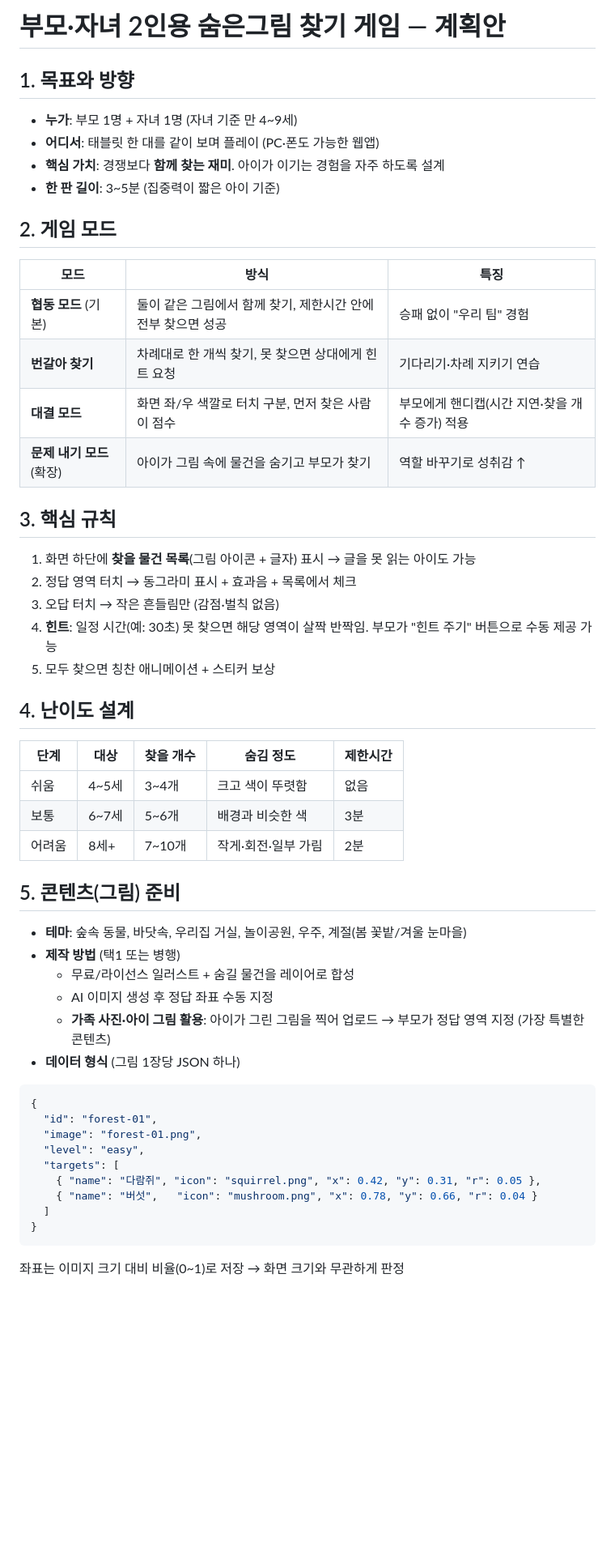
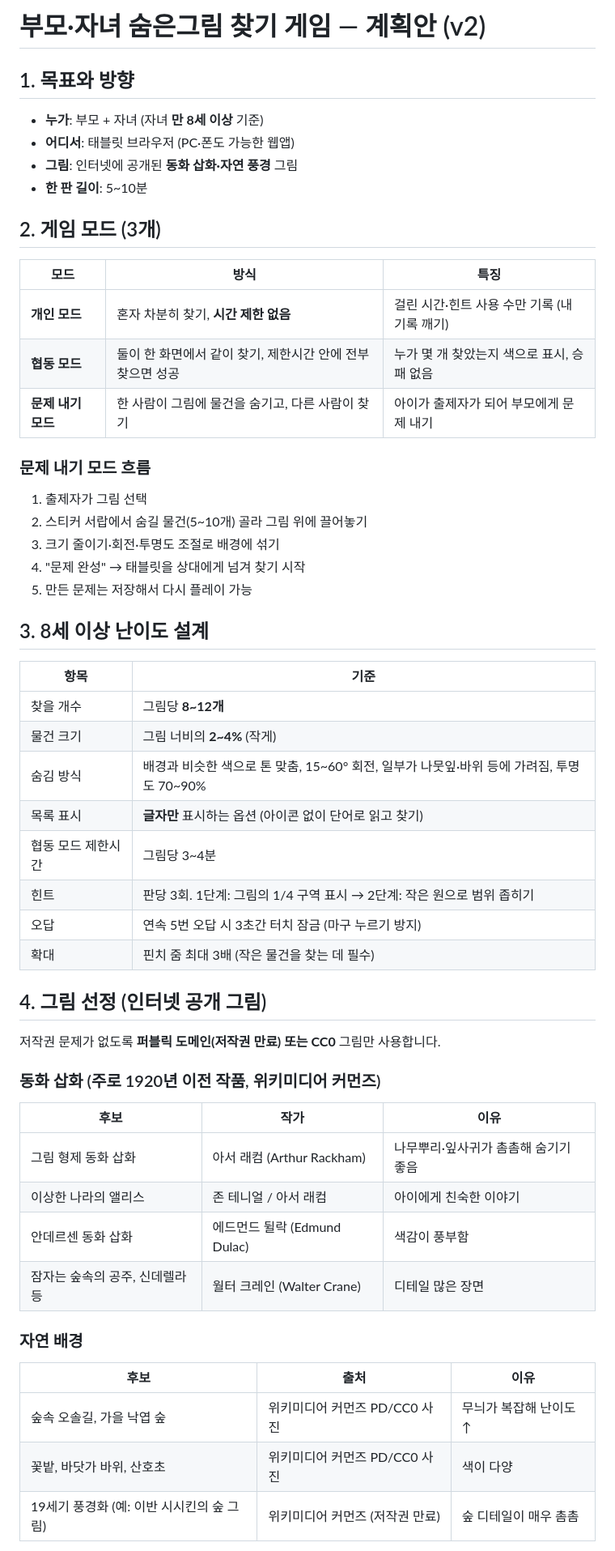
Before and after one commit to nabi20mari/-, a Markdown page: PLAN.md, the part around one of its changes. Shown at 81% size. Rendered like a GitHub page; blank space fills up the shorter version.

````diff
--- a/PLAN.md
+++ b/PLAN.md
@@ -1,56 +1,56 @@
-# 부모·자녀 2인용 숨은그림 찾기 게임 — 계획안
+# 부모·자녀 숨은그림 찾기 게임 — 계획안 (v2)
 
 ## 1. 목표와 방향
 
-- **누가**: 부모 1명 + 자녀 1명 (자녀 기준 만 4~9세)
-- **어디서**: 태블릿 한 대를 같이 보며 플레이 (PC·폰도 가능한 웹앱)
-- **핵심 가치**: 경쟁보다 **함께 찾는 재미**. 아이가 이기는 경험을 자주 하도록 설계
-- **한 판 길이**: 3~5분 (집중력이 짧은 아이 기준)
+- **누가**: 부모 + 자녀 (자녀 **만 8세 이상** 기준)
+- **어디서**: 태블릿 브라우저 (PC·폰도 가능한 웹앱)
+- **그림**: 인터넷에 공개된 **동화 삽화·자연 풍경** 그림
+- **한 판 길이**: 5~10분
 
-## 2. 게임 모드
+## 2. 게임 모드 (3개)
 
 | 모드 | 방식 | 특징 |
 |---|---|---|
-| **협동 모드** (기본) | 둘이 같은 그림에서 함께 찾기, 제한시간 안에 전부 찾으면 성공 | 승패 없이 "우리 팀" 경험 |
-| **번갈아 찾기** | 차례대로 한 개씩 찾기, 못 찾으면 상대에게 힌트 요청 | 기다리기·차례 지키기 연습 |
-| **대결 모드** | 화면 좌/우 색깔로 터치 구분, 먼저 찾은 사람이 점수 | 부모에게 핸디캡(시간 지연·찾을 개수 증가) 적용 |
-| **문제 내기 모드** (확장) | 아이가 그림 속에 물건을 숨기고 부모가 찾기 | 역할 바꾸기로 성취감 ↑ |
+| **개인 모드** | 혼자 차분히 찾기, **시간 제한 없음** | 걸린 시간·힌트 사용 수만 기록 (내 기록 깨기) |
+| **협동 모드** | 둘이 한 화면에서 같이 찾기, 제한시간 안에 전부 찾으면 성공 | 누가 몇 개 찾았는지 색으로 표시, 승패 없음 |
+| **문제 내기 모드** | 한 사람이 그림에 물건을 숨기고, 다른 사람이 찾기 | 아이가 출제자가 되어 부모에게 문제 내기 |
 
-## 3. 핵심 규칙
+### 문제 내기 모드 흐름
+1. 출제자가 그림 선택
+2. 스티커 서랍에서 숨길 물건(5~10개) 골라 그림 위에 끌어놓기
+3. 크기 줄이기·회전·투명도 조절로 배경에 섞기
+4. "문제 완성" → 태블릿을 상대에게 넘겨 찾기 시작
+5. 만든 문제는 저장해서 다시 플레이 가능
 
-1. 화면 하단에 **찾을 물건 목록**(그림 아이콘 + 글자) 표시 → 글을 못 읽는 아이도 가능
-2. 정답 영역 터치 → 동그라미 표시 + 효과음 + 목록에서 체크
-3. 오답 터치 → 작은 흔들림만 (감점·벌칙 없음)
-4. **힌트**: 일정 시간(예: 30초) 못 찾으면 해당 영역이 살짝 반짝임. 부모가 "힌트 주기" 버튼으로 수동 제공 가능
-5. 모두 찾으면 칭찬 애니메이션 + 스티커 보상
+## 3. 8세 이상 난이도 설계
 
-## 4. 난이도 설계
+| 항목 | 기준 |
+|---|---|
+| 찾을 개수 | 그림당 **8~12개** |
+| 물건 크기 | 그림 너비의 **2~4%** (작게) |
+| 숨김 방식 | 배경과 비슷한 색으로 톤 맞춤, 15~60° 회전, 일부가 나뭇잎·바위 등에 가려짐, 투명도 70~90% |
+| 목록 표시 | **글자만** 표시하는 옵션 (아이콘 없이 단어로 읽고 찾기) |
+| 협동 모드 제한시간 | 그림당 3~4분 |
+| 힌트 | 판당 3회. 1단계: 그림의 1/4 구역 표시 → 2단계: 작은 원으로 범위 좁히기 |
+| 오답 | 연속 5번 오답 시 3초간 터치 잠금 (마구 누르기 방지) |
+| 확대 | 핀치 줌 최대 3배 (작은 물건을 찾는 데 필수) |
 
-| 단계 | 대상 | 찾을 개수 | 숨김 정도 | 제한시간 |
-|---|---|---|---|---|
-| 쉬움 | 4~5세 | 3~4개 | 크고 색이 뚜렷함 | 없음 |
-| 보통 | 6~7세 | 5~6개 | 배경과 비슷한 색 | 3분 |
-| 어려움 | 8세+ | 7~10개 | 작게·회전·일부 가림 | 2분 |
+## 4. 그림 선정 (인터넷 공개 그림)
 
-## 5. 콘텐츠(그림) 준비
+저작권 문제가 없도록 **퍼블릭 도메인(저작권 만료) 또는 CC0** 그림만 사용합니다.
 
-- **테마**: 숲속 동물, 바닷속, 우리집 거실, 놀이공원, 우주, 계절(봄 꽃밭/겨울 눈마을)
-- **제작 방법** (택1 또는 병행)
-  - 무료/라이선스 일러스트 + 숨길 물건을 레이어로 합성
-  - AI 이미지 생성 후 정답 좌표 수동 지정
-  - **가족 사진·아이 그림 활용**: 아이가 그린 그림을 찍어 업로드 → 부모가 정답 영역 지정 (가장 특별한 콘텐츠)
-- **데이터 형식** (그림 1장당 JSON 하나)
+### 동화 삽화 (주로 1920년 이전 작품, 위키미디어 커먼즈)
+| 후보 | 작가 | 이유 |
+|---|---|---|
+| 그림 형제 동화 삽화 | 아서 래컴 (Arthur Rackham) | 나무뿌리·잎사귀가 촘촘해 숨기기 좋음 |
+| 이상한 나라의 앨리스 | 존 테니얼 / 아서 래컴 | 아이에게 친숙한 이야기 |
+| 안데르센 동화 삽화 | 에드먼드 뒬락 (Edmund Dulac) | 색감이 풍부함 |
+| 잠자는 숲속의 공주, 신데렐라 등 | 월터 크레인 (Walter Crane) | 디테일 많은 장면 |
 
-```json
-{
-  "id": "forest-01",
-  "image": "forest-01.png",
-  "level": "easy",
-  "targets": [
-    { "name": "다람쥐", "icon": "squirrel.png", "x": 0.42, "y": 0.31, "r": 0.05 },
-    { "name": "버섯",   "icon": "mushroom.png", "x": 0.78, "y": 0.66, "r": 0.04 }
-  ]
-}
-```
-좌표는 이미지 크기 대비 비율(0~1)로 저장 → 화면 크기와 무관하게 판정
+### 자연 배경
+| 후보 | 출처 | 이유 |
+|---|---|---|
+| 숲속 오솔길, 가을 낙엽 숲 | 위키미디어 커먼즈 PD/CC0 사진 | 무늬가 복잡해 난이도 ↑ |
+| 꽃밭, 바닷가 바위, 산호초 | 위키미디어 커먼즈 PD/CC0 사진 | 색이 다양 |
+| 19세기 풍경화 (예: 이반 시시킨의 숲 그림) | 위키미디어 커먼즈 (저작권 만료) | 숲 디테일이 매우 촘촘 |
 
````
Also changed, not shown: other parts of PLAN.md (+48 -47 lines).
